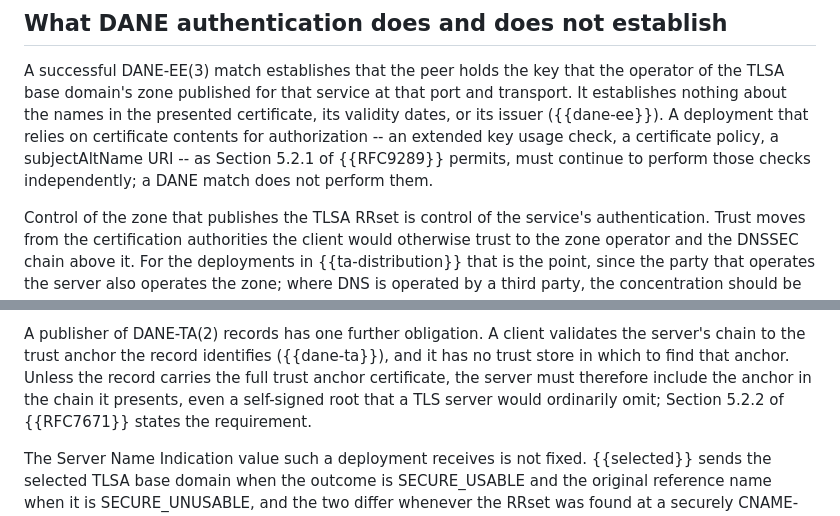
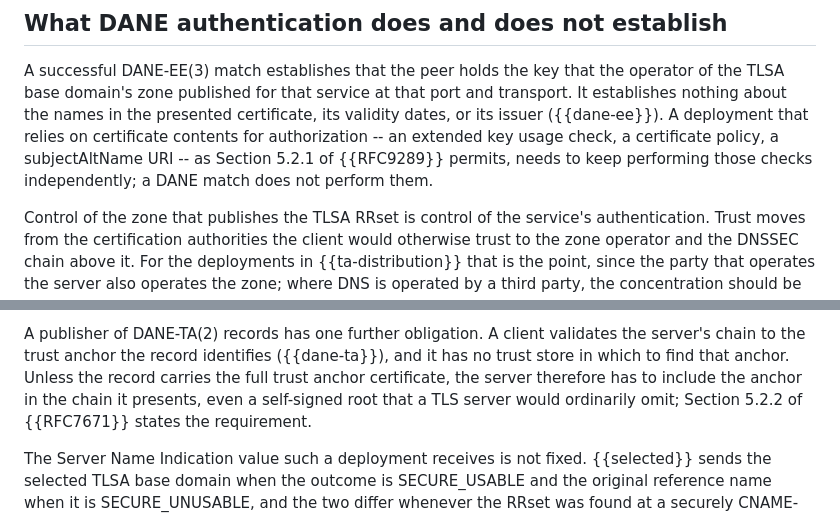
Before and after one commit to chucklever/i-d-rpc-tls-dane, a Markdown page: draft-cel-nfsv4-rpc-tls-dane.md, 2 parts joined by grey strips. GitHub-like rendering.

```diff
--- a/draft-cel-nfsv4-rpc-tls-dane.md
+++ b/draft-cel-nfsv4-rpc-tls-dane.md
@@ -1234,8 +1234,8 @@ service at that port and transport.  It establishes nothing about the
 names in the presented certificate, its validity dates, or its issuer
 ({{dane-ee}}).  A deployment that relies on certificate contents for
 authorization -- an extended key usage check, a certificate policy, a
-subjectAltName URI -- as Section 5.2.1 of {{RFC9289}} permits, must
-continue to perform those checks independently; a DANE match does not
+subjectAltName URI -- as Section 5.2.1 of {{RFC9289}} permits, needs
+to keep performing those checks independently; a DANE match does not
 perform them.
 
 Control of the zone that publishes the TLSA RRset is control of the
@@ -1451,7 +1451,7 @@ A publisher of DANE-TA(2) records has one further obligation.  A
 client validates the server's chain to the trust anchor the record
 identifies ({{dane-ta}}), and it has no trust store in which to
 find that anchor.  Unless the record carries the full trust anchor
-certificate, the server must therefore include the anchor in the
+certificate, the server therefore has to include the anchor in the
 chain it presents, even a self-signed root that a TLS server would
 ordinarily omit; Section 5.2.2 of {{RFC7671}} states the
 requirement.
```
Also changed, not shown: other parts of draft-cel-nfsv4-rpc-tls-dane.md (+8 -8 lines).
